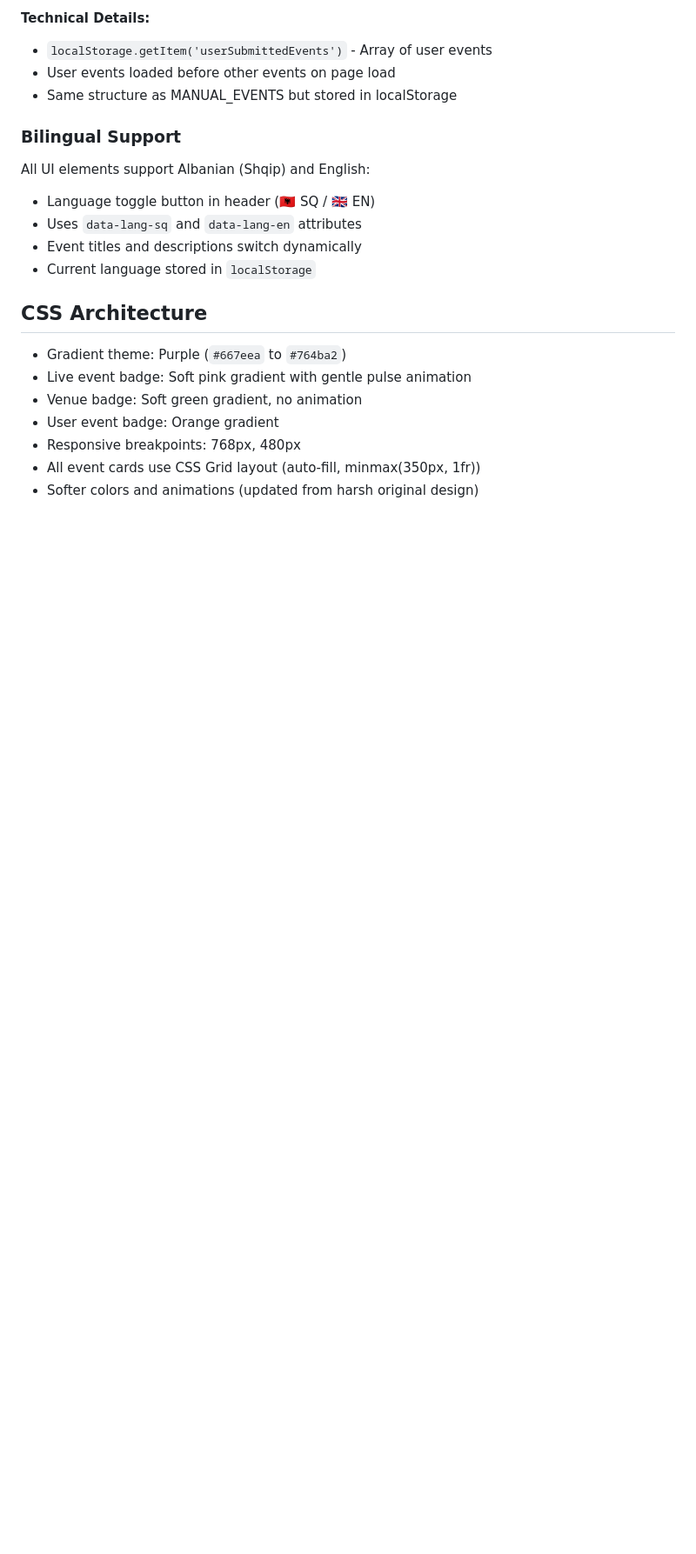
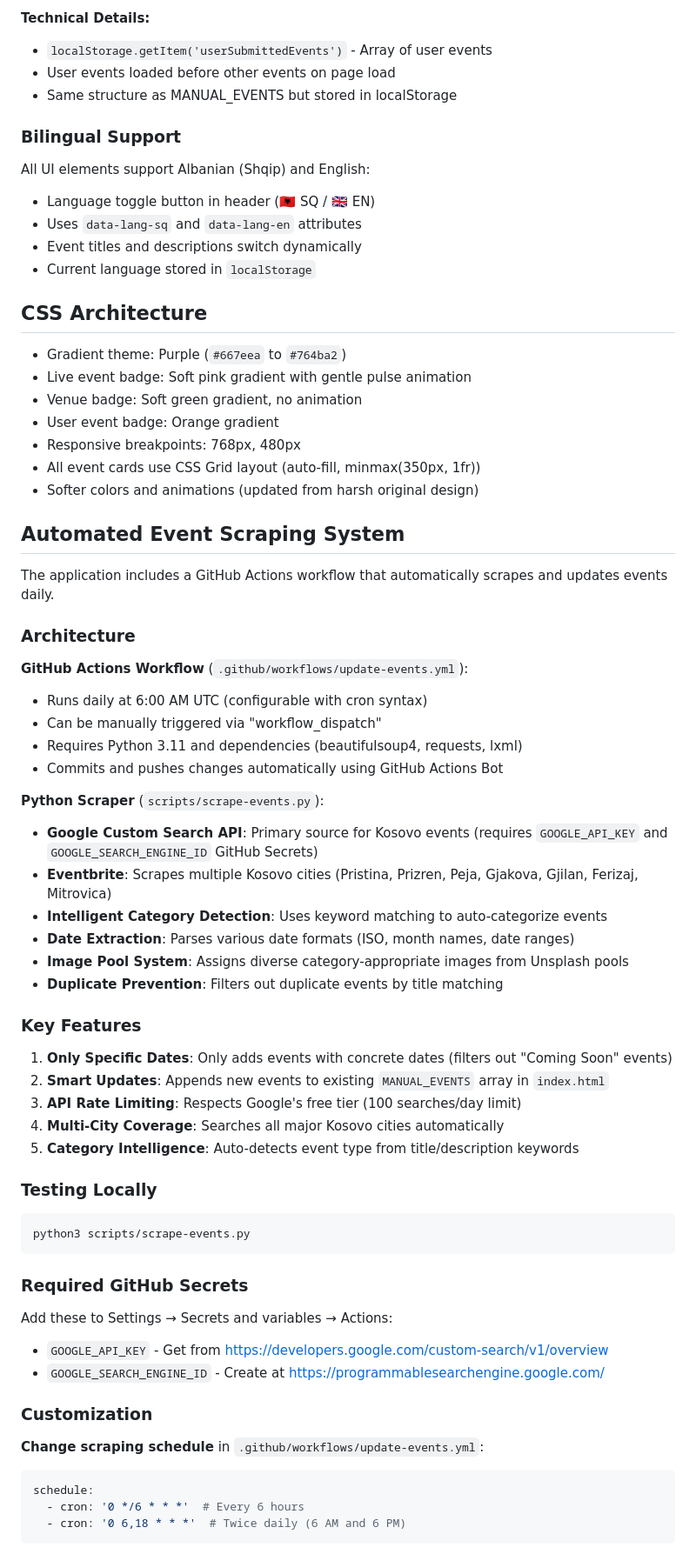
Before and after one commit to uvajed/dola, a Markdown page: CLAUDE.md, the part around one of its changes. Shown at 87% size. Drawn GitHub-style; blank space fills up the shorter version.

````diff
--- a/CLAUDE.md
+++ b/CLAUDE.md
@@ -208,3 +208,53 @@ All UI elements support Albanian (Shqip) and English:
 - Responsive breakpoints: 768px, 480px
 - All event cards use CSS Grid layout (auto-fill, minmax(350px, 1fr))
 - Softer colors and animations (updated from harsh original design)
+
+## Automated Event Scraping System
+
+The application includes a GitHub Actions workflow that automatically scrapes and updates events daily.
+
+### Architecture
+
+**GitHub Actions Workflow** (`.github/workflows/update-events.yml`):
+- Runs daily at 6:00 AM UTC (configurable with cron syntax)
+- Can be manually triggered via "workflow_dispatch"
+- Requires Python 3.11 and dependencies (beautifulsoup4, requests, lxml)
+- Commits and pushes changes automatically using GitHub Actions Bot
+
+**Python Scraper** (`scripts/scrape-events.py`):
+- **Google Custom Search API**: Primary source for Kosovo events (requires `GOOGLE_API_KEY` and `GOOGLE_SEARCH_ENGINE_ID` GitHub Secrets)
+- **Eventbrite**: Scrapes multiple Kosovo cities (Pristina, Prizren, Peja, Gjakova, Gjilan, Ferizaj, Mitrovica)
+- **Intelligent Category Detection**: Uses keyword matching to auto-categorize events
+- **Date Extraction**: Parses various date formats (ISO, month names, date ranges)
+- **Image Pool System**: Assigns diverse category-appropriate images from Unsplash pools
+- **Duplicate Prevention**: Filters out duplicate events by title matching
+
+### Key Features
+
+1. **Only Specific Dates**: Only adds events with concrete dates (filters out "Coming Soon" events)
+2. **Smart Updates**: Appends new events to existing `MANUAL_EVENTS` array in `index.html`
+3. **API Rate Limiting**: Respects Google's free tier (100 searches/day limit)
+4. **Multi-City Coverage**: Searches all major Kosovo cities automatically
+5. **Category Intelligence**: Auto-detects event type from title/description keywords
+
+### Testing Locally
+
+```bash
+python3 scripts/scrape-events.py
+```
+
+### Required GitHub Secrets
+
+Add these to Settings → Secrets and variables → Actions:
+- `GOOGLE_API_KEY` - Get from https://developers.google.com/custom-search/v1/overview
+- `GOOGLE_SEARCH_ENGINE_ID` - Create at https://programmablesearchengine.google.com/
+
+### Customization
+
+**Change scraping schedule** in `.github/workflows/update-events.yml`:
+```yaml
+schedule:
+  - cron: '0 */6 * * *'  # Every 6 hours
+  - cron: '0 6,18 * * *'  # Twice daily (6 AM and 6 PM)
+```
+
````
Also changed, not shown: other parts of CLAUDE.md (+53 -0 lines).
